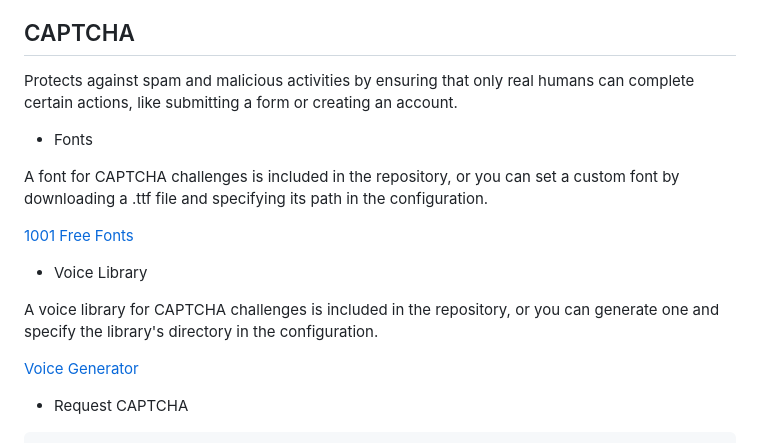
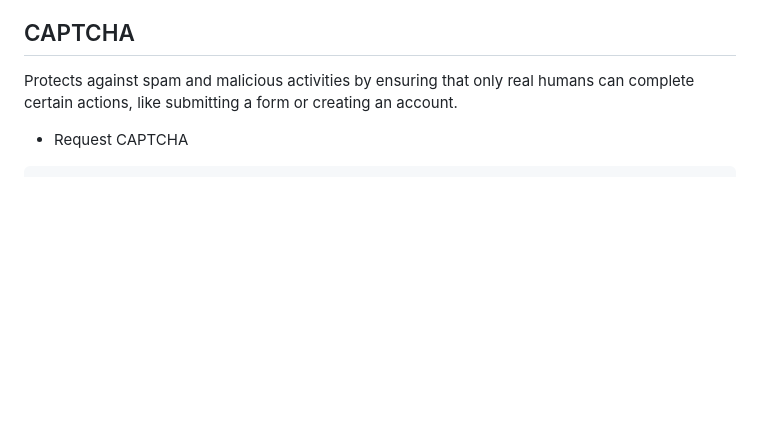
Before and after one commit to na-stewart/sanic-security, a Markdown page: README.md, the part around the change. Rendered like a GitHub page; blank space fills up the shorter version.

Commit message:
README.md revision

````diff
--- a/README.md
+++ b/README.md
@@ -286,20 +286,6 @@ async def on_authenticate(request):
 Protects against spam and malicious activities by ensuring that only real humans can complete certain actions, like
 submitting a form or creating an account.
 
-* Fonts
-
-A font for CAPTCHA challenges is included in the repository, or you can set a custom font by downloading a .ttf file
-and specifying its path in the configuration.
-
-[1001 Free Fonts](https://www.1001fonts.com/)
-
-* Voice Library
-
-A voice library for CAPTCHA challenges is included in the repository, or you can generate one and specify the library's
-directory in the configuration.
-
-[Voice Generator](https://github.com/lepture/captcha/blob/master/docs/audio.rst)
-
 * Request CAPTCHA
 
 ```python
````
